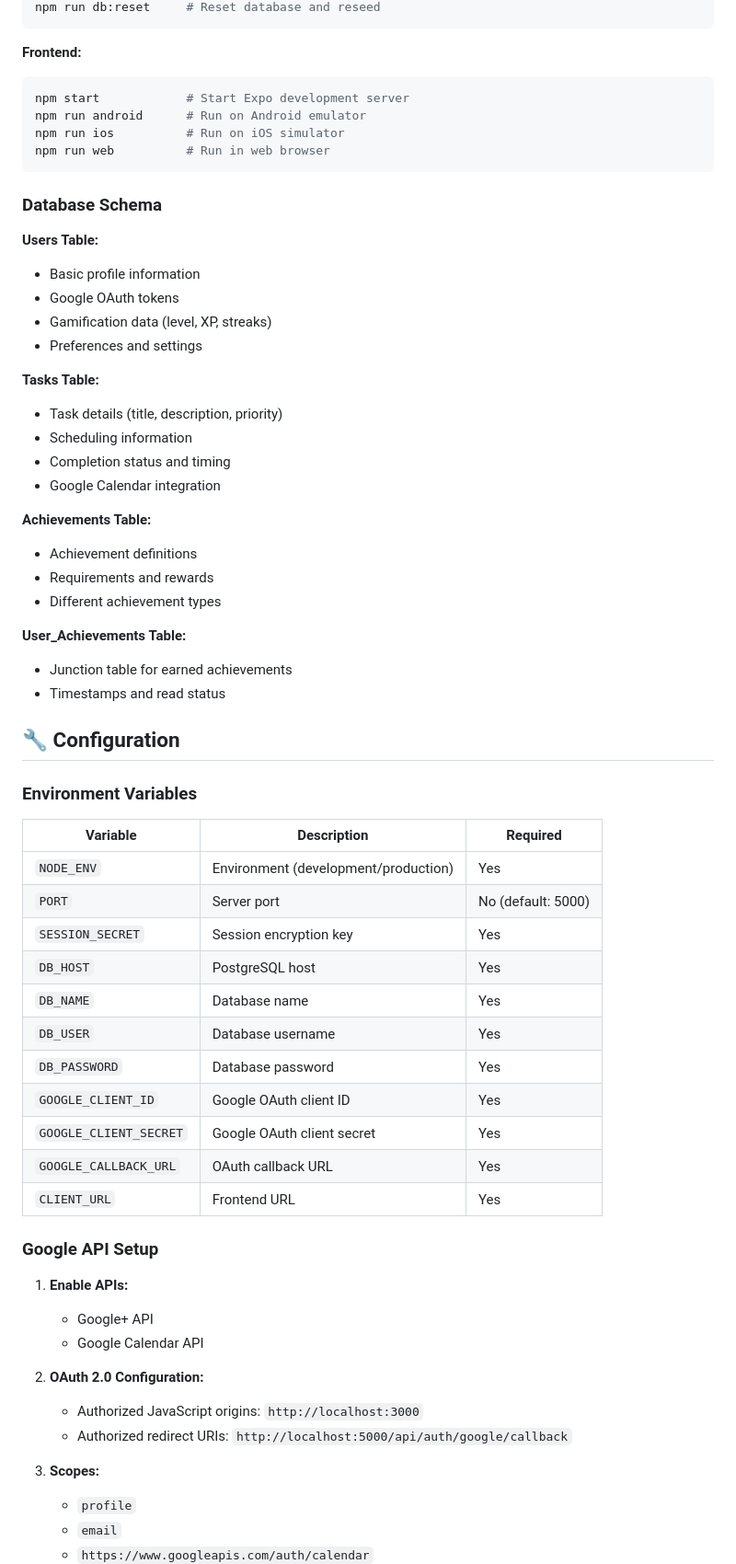
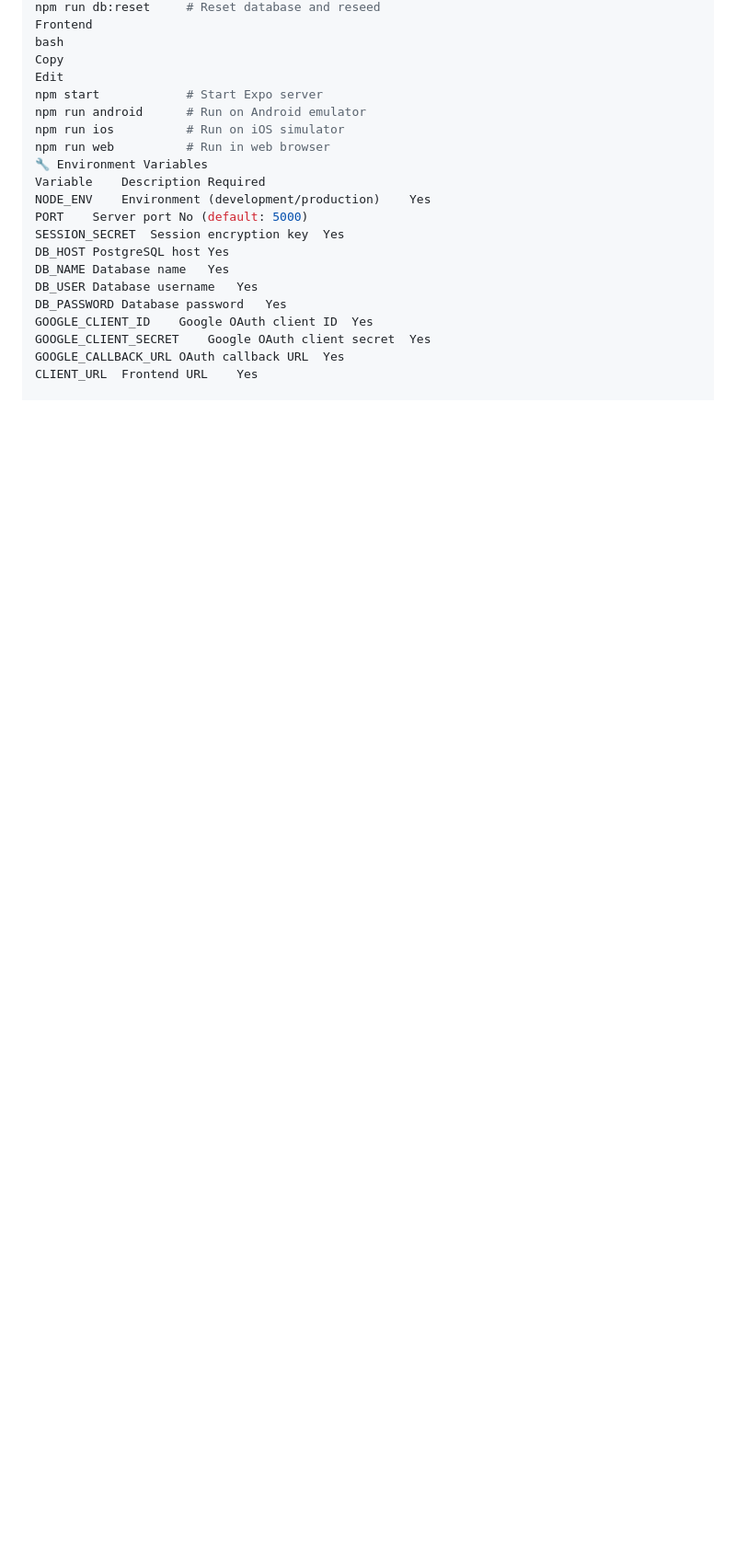
Before and after one commit to Skedlyze/Skedlyze, a Markdown page: README.md, the part around one of its changes. Shown at 92% size. GitHub-like rendering; blank space fills up the shorter version.

````diff
--- a/README.md
+++ b/README.md
@@ -203,67 +197,23 @@ npm run seed         # Seed database with initial data
 npm run db:reset     # Reset database and reseed
-```
-
-**Frontend:**
-```bash
-npm start            # Start Expo development server
+Frontend
+bash
+Copy
+Edit
+npm start            # Start Expo server
 npm run android      # Run on Android emulator
 npm run ios          # Run on iOS simulator
 npm run web          # Run in web browser
-```
+🔧 Environment Variables
+Variable	Description	Required
+NODE_ENV	Environment (development/production)	Yes
+PORT	Server port	No (default: 5000)
+SESSION_SECRET	Session encryption key	Yes
+DB_HOST	PostgreSQL host	Yes
+DB_NAME	Database name	Yes
+DB_USER	Database username	Yes
+DB_PASSWORD	Database password	Yes
+GOOGLE_CLIENT_ID	Google OAuth client ID	Yes
+GOOGLE_CLIENT_SECRET	Google OAuth client secret	Yes
+GOOGLE_CALLBACK_URL	OAuth callback URL	Yes
+CLIENT_URL	Frontend URL	Yes
 
-### Database Schema
-
-**Users Table:**
-- Basic profile information
-- Google OAuth tokens
-- Gamification data (level, XP, streaks)
-- Preferences and settings
-
-**Tasks Table:**
-- Task details (title, description, priority)
-- Scheduling information
-- Completion status and timing
-- Google Calendar integration
-
-**Achievements Table:**
-- Achievement definitions
-- Requirements and rewards
-- Different achievement types
-
-**User_Achievements Table:**
-- Junction table for earned achievements
-- Timestamps and read status
-
-## 🔧 Configuration
-
-### Environment Variables
-
-| Variable | Description | Required |
-|----------|-------------|----------|
-| `NODE_ENV` | Environment (development/production) | Yes |
-| `PORT` | Server port | No (default: 5000) |
-| `SESSION_SECRET` | Session encryption key | Yes |
-| `DB_HOST` | PostgreSQL host | Yes |
-| `DB_NAME` | Database name | Yes |
-| `DB_USER` | Database username | Yes |
-| `DB_PASSWORD` | Database password | Yes |
-| `GOOGLE_CLIENT_ID` | Google OAuth client ID | Yes |
-| `GOOGLE_CLIENT_SECRET` | Google OAuth client secret | Yes |
-| `GOOGLE_CALLBACK_URL` | OAuth callback URL | Yes |
-| `CLIENT_URL` | Frontend URL | Yes |
-
-### Google API Setup
-
-1. **Enable APIs:**
-   - Google+ API
-   - Google Calendar API
-
-2. **OAuth 2.0 Configuration:**
-   - Authorized JavaScript origins: `http://localhost:3000`
-   - Authorized redirect URIs: `http://localhost:5000/api/auth/google/callback`
-
-3. **Scopes:**
-   - `profile`
-   - `email`
-   - `https://www.googleapis.com/auth/calendar`
-
````
Also changed, not shown: other parts of README.md (+169 -221 lines).
